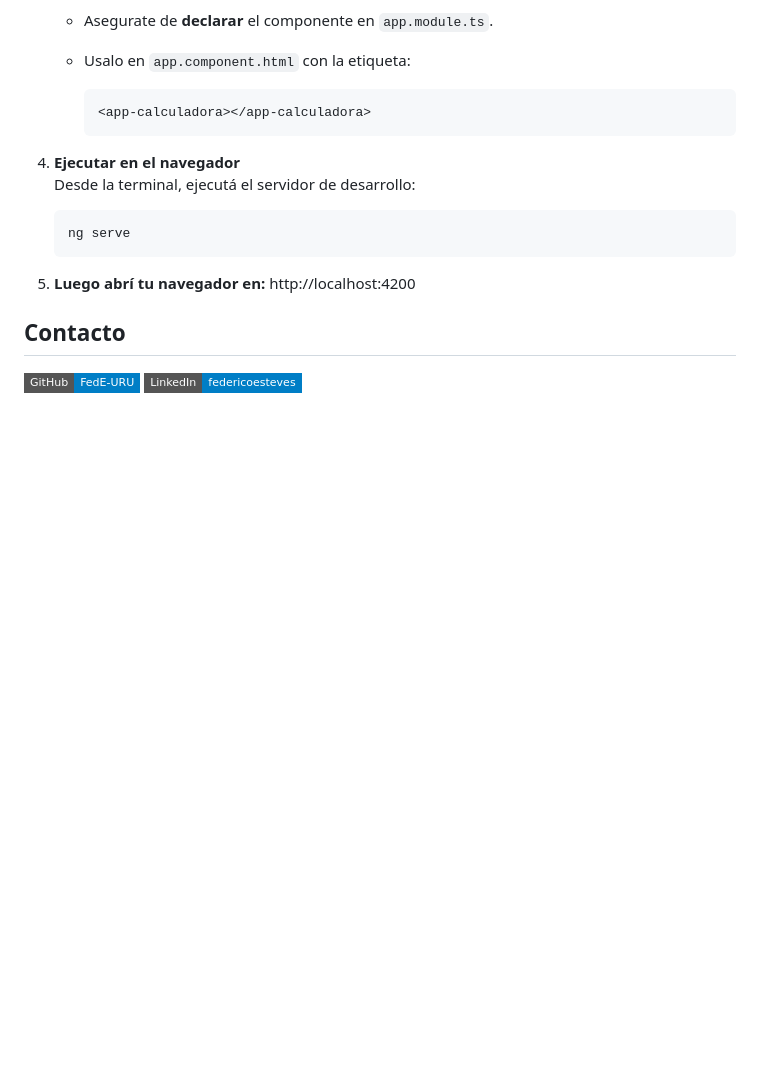
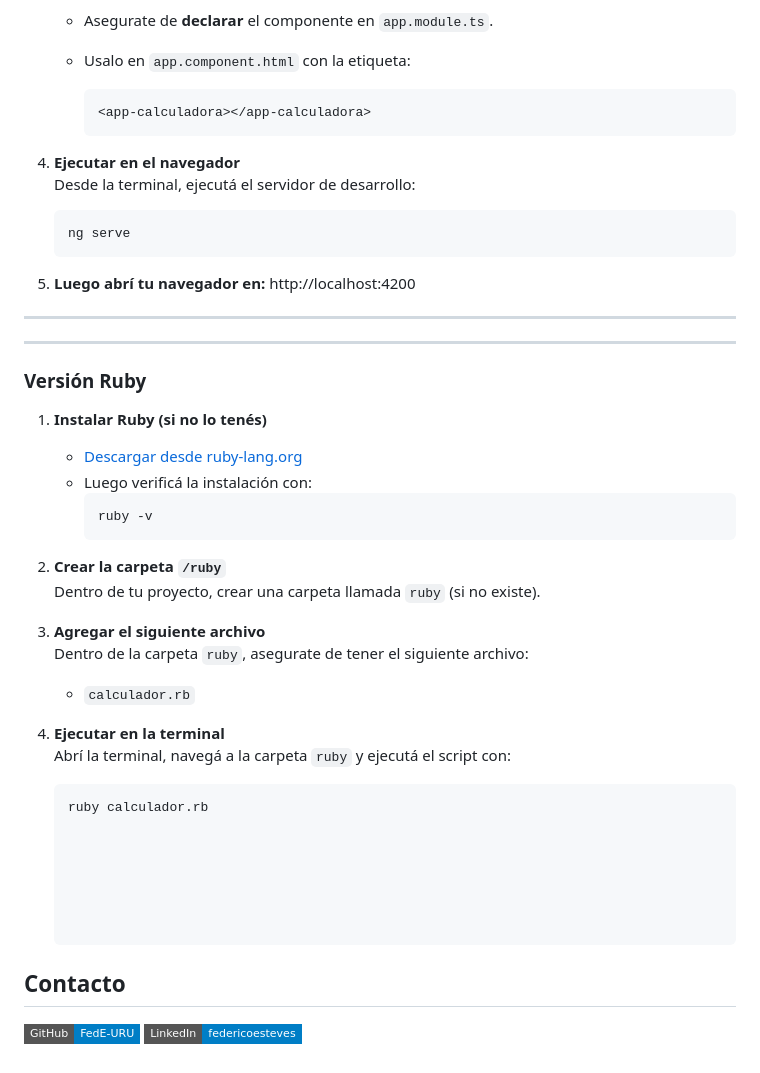
Before and after one commit to FedE-URU/Calcular_Calificacion, a Markdown page: README.md, the part around the change printed below. Rendered like a GitHub page; badges without logos; blank space fills up the shorter version.

Commit message:
Update README.md
Readme Ruby add

````diff
--- a/README.md
+++ b/README.md
@@ -108,6 +108,35 @@ El repositorio está organizado de la siguiente manera:
 5. **Luego abrí tu navegador en:**
    http://localhost:4200
 
+---
+---
+
+### Versión Ruby
+
+1. **Instalar Ruby (si no lo tenés)**
+   - [Descargar desde ruby-lang.org](https://www.ruby-lang.org/es/downloads/)
+   - Luego verificá la instalación con:
+     ```bash
+     ruby -v
+     ```
+
+2. **Crear la carpeta `/ruby`**
+   Dentro de tu proyecto, crear una carpeta llamada `ruby` (si no existe).
+
+3. **Agregar el siguiente archivo**
+   Dentro de la carpeta `ruby`, asegurate de tener el siguiente archivo:
+   - `calculador.rb`
+
+4. **Ejecutar en la terminal**
+   Abrí la terminal, navegá a la carpeta `ruby` y ejecutá el script con:
+
+   ```bash
+   ruby calculador.rb
+
+
+
+
+
 
 ## Contacto
 
````
Also changed, not shown: other parts of README.md (+1 -1 lines).
